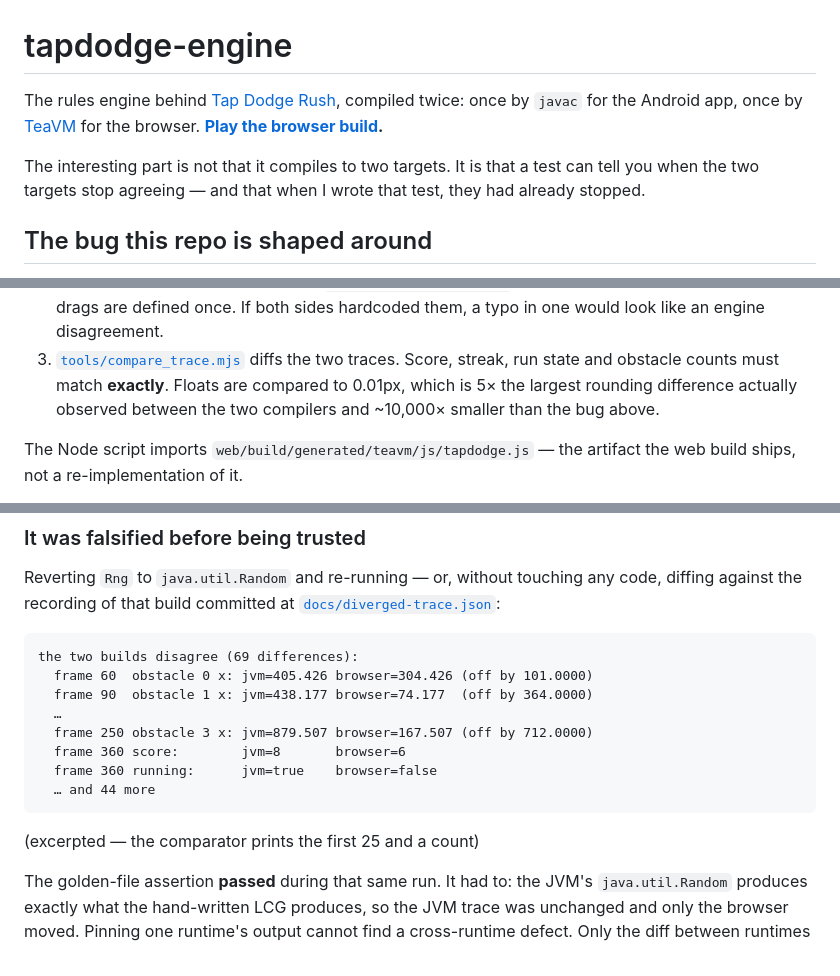
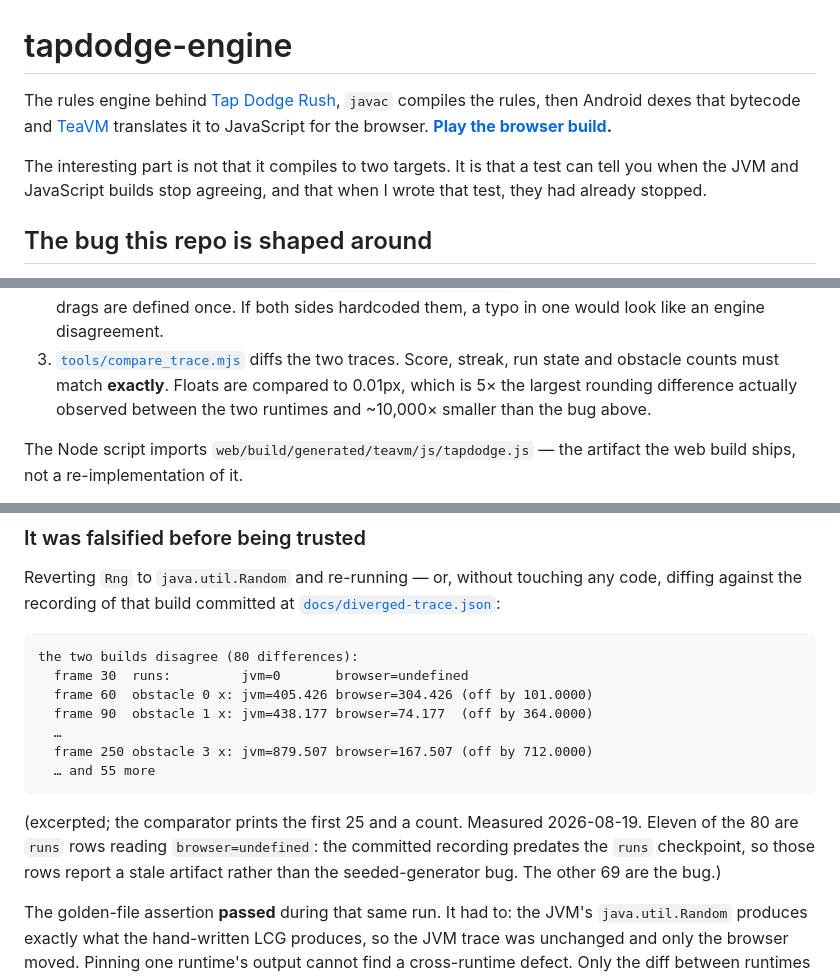
Before and after one commit to egnaro9/tapdodge-engine, a Markdown page: README.md, 3 parts joined by grey strips. Drawn GitHub-style.

Commit message:
Correct the divergence count, and stop calling TeaVM a peer of javac
javac is not an alternative to TeaVM. javac compiles the rules and TeaVM
translates the bytecode it emits, so the two things being compared are runtimes,
not compilers. The differential test runs javac output on a desktop JVM against
TeaVM output on Node. It never touches the Android artifact.

Re-measured today on the path this README documents, current JVM trace against
the committed docs/diverged-trace.json: 80 differences, not 69. The old number
was right when written. Eleven runs rows now read browser=undefined because the
recording predates that checkpoint, and 80 minus those 11 is the original 69.
Control: current JVM against current JS still agrees, exit 0.

````diff
--- a/README.md
+++ b/README.md
@@ -1,11 +1,11 @@
 # tapdodge-engine
 
 The rules engine behind [Tap Dodge Rush](https://play.google.com/store/apps/details?id=com.seraphlight.tapdodgerush),
-compiled twice: once by `javac` for the Android app, once by [TeaVM](https://teavm.org) for the
-browser. **[Play the browser build](https://egnaro9.github.io/seraphlight-studios/tap-dodge-rush/play/).**
+`javac` compiles the rules, then Android dexes that bytecode and [TeaVM](https://teavm.org)
+translates it to JavaScript for the browser. **[Play the browser build](https://egnaro9.github.io/seraphlight-studios/tap-dodge-rush/play/).**
 
 The interesting part is not that it compiles to two targets. It is that a test can tell you
-when the two targets stop agreeing — and that when I wrote that test, they had already stopped.
+when the JVM and JavaScript builds stop agreeing, and that when I wrote that test, they had already stopped.
 
 ## The bug this repo is shaped around
 
@@ -52,7 +52,7 @@ Three pieces, arranged so neither side can quietly drift:
    a typo in one would look like an engine disagreement.
 3. [`tools/compare_trace.mjs`](tools/compare_trace.mjs) diffs the two traces. Score, streak,
    run state and obstacle counts must match **exactly**. Floats are compared to 0.01px,
-   which is 5× the largest rounding difference actually observed between the two compilers
+   which is 5× the largest rounding difference actually observed between the two runtimes
    and ~10,000× smaller than the bug above.
 
 The Node script imports `web/build/generated/teavm/js/tapdodge.js` — the artifact the web
@@ -72,16 +72,18 @@ The full story, with the two blind tests and what replaced them, is in
 Reverting `Rng` to `java.util.Random` and re-running — or, without touching any code, diffing against the recording of that build committed at [`docs/diverged-trace.json`](docs/diverged-trace.json):
 
 ```
-the two builds disagree (69 differences):
+the two builds disagree (80 differences):
+  frame 30  runs:         jvm=0       browser=undefined
   frame 60  obstacle 0 x: jvm=405.426 browser=304.426 (off by 101.0000)
   frame 90  obstacle 1 x: jvm=438.177 browser=74.177  (off by 364.0000)
   …
   frame 250 obstacle 3 x: jvm=879.507 browser=167.507 (off by 712.0000)
-  frame 360 score:        jvm=8       browser=6
-  frame 360 running:      jvm=true    browser=false
-  … and 44 more
+  … and 55 more
 ```
-(excerpted — the comparator prints the first 25 and a count)
+(excerpted; the comparator prints the first 25 and a count. Measured 2026-08-19.
+Eleven of the 80 are `runs` rows reading `browser=undefined`: the committed
+recording predates the `runs` checkpoint, so those rows report a stale artifact
+rather than the seeded-generator bug. The other 69 are the bug.)
 
 The golden-file assertion **passed** during that same run. It had to: the JVM's
 `java.util.Random` produces exactly what the hand-written LCG produces, so the JVM trace was
````
